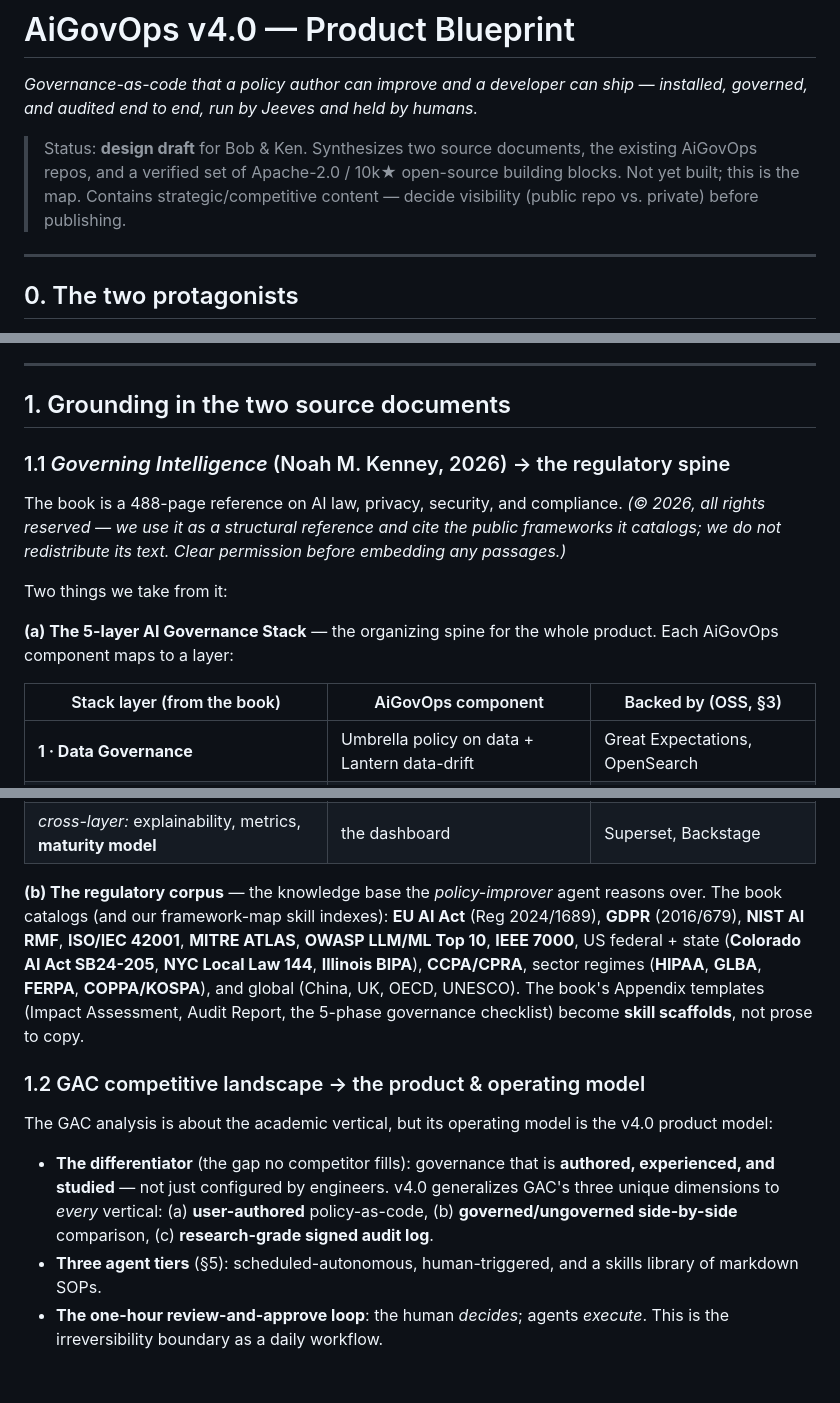
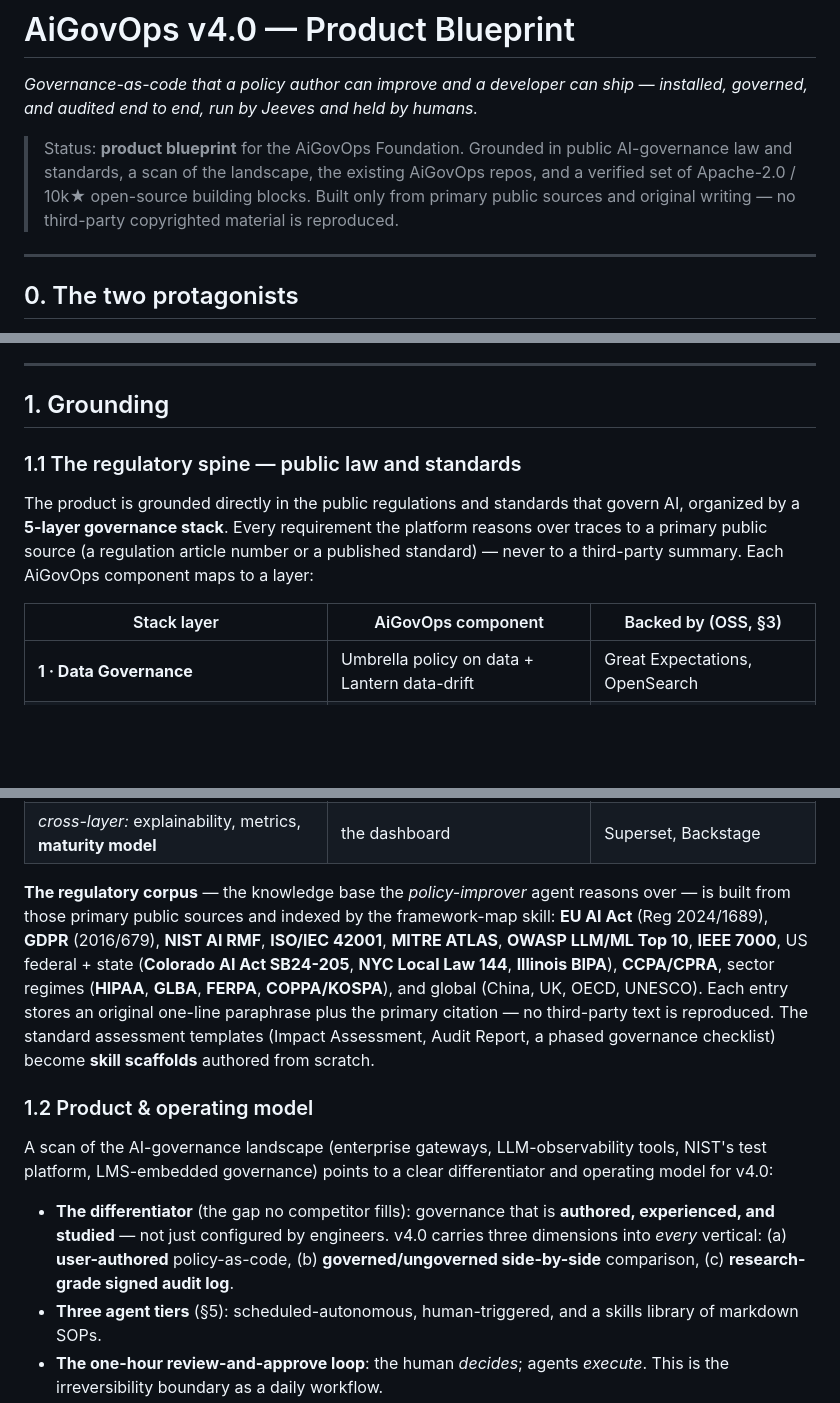
Before and after one commit to aigovops-foundation/aigovops-library-june-ken-bob, a Markdown page: plan/v4-blueprint.md, 3 parts joined by grey strips. Drawn GitHub-style; blank space fills up the shorter version.

Commit message:
docs(plan): scrub v4 blueprint of third-party references — public-safe
Removes all references to a third-party copyrighted book and to the internal competitive
doc; the regulatory grounding now cites primary public sources directly, with the corpus
provenance rule stated inline. No third-party copyrighted material remains.

```diff
--- a/plan/v4-blueprint.md
+++ b/plan/v4-blueprint.md
@@ -3,10 +3,10 @@
 *Governance-as-code that a policy author can improve and a developer can ship —
 installed, governed, and audited end to end, run by Jeeves and held by humans.*
 
-> Status: **design draft** for Bob & Ken. Synthesizes two source documents, the
-> existing AiGovOps repos, and a verified set of Apache-2.0 / 10k★ open-source
-> building blocks. Not yet built; this is the map. Contains strategic/competitive
-> content — decide visibility (public repo vs. private) before publishing.
+> Status: **product blueprint** for the AiGovOps Foundation. Grounded in public AI-governance
+> law and standards, a scan of the landscape, the existing AiGovOps repos, and a verified set
+> of Apache-2.0 / 10k★ open-source building blocks. Built only from primary public sources and
+> original writing — no third-party copyrighted material is reproduced.
 
 ---
 
@@ -26,19 +26,15 @@ accessibility of the surface they use; both are first-class below.
 
 ---
 
-## 1. Grounding in the two source documents
+## 1. Grounding
 
-### 1.1 *Governing Intelligence* (Noah M. Kenney, 2026) → the regulatory spine
-The book is a 488-page reference on AI law, privacy, security, and compliance.
-*(© 2026, all rights reserved — we use it as a structural reference and cite the public frameworks it
-catalogs; we do not redistribute its text. Clear permission before embedding any passages.)*
+### 1.1 The regulatory spine — public law and standards
+The product is grounded directly in the public regulations and standards that govern AI, organized by a
+**5-layer governance stack**. Every requirement the platform reasons over traces to a primary public
+source (a regulation article number or a published standard) — never to a third-party summary. Each
+AiGovOps component maps to a layer:
 
-Two things we take from it:
-
-**(a) The 5-layer AI Governance Stack** — the organizing spine for the whole product. Each AiGovOps
-component maps to a layer:
-
-| Stack layer (from the book) | AiGovOps component | Backed by (OSS, §3) |
+| Stack layer | AiGovOps component | Backed by (OSS, §3) |
 |---|---|---|
 | **1 · Data Governance** | Umbrella policy on data + Lantern data-drift | Great Expectations, OpenSearch |
 | **2 · Model Governance** | Umbrella model rules + MLflow registry | MLflow, Trivy |
@@ -47,20 +43,22 @@ component maps to a layer:
 | **5 · Audit & Evidence Governance** | Beacon signed receipts + ledger | cosign/sigstore, Fluentd |
 | *cross-layer:* explainability, metrics, **maturity model** | the dashboard | Superset, Backstage |
 
-**(b) The regulatory corpus** — the knowledge base the *policy-improver* agent reasons over.
-The book catalogs (and our framework-map skill indexes): **EU AI Act** (Reg 2024/1689), **GDPR**
+**The regulatory corpus** — the knowledge base the *policy-improver* agent reasons over — is built from
+those primary public sources and indexed by the framework-map skill: **EU AI Act** (Reg 2024/1689), **GDPR**
 (2016/679), **NIST AI RMF**, **ISO/IEC 42001**, **MITRE ATLAS**, **OWASP LLM/ML Top 10**, **IEEE 7000**,
 US federal + state (**Colorado AI Act SB24-205**, **NYC Local Law 144**, **Illinois BIPA**), **CCPA/CPRA**,
 sector regimes (**HIPAA**, **GLBA**, **FERPA**, **COPPA/KOSPA**), and global (China, UK, OECD, UNESCO).
-The book's Appendix templates (Impact Assessment, Audit Report, the 5-phase governance checklist) become
-**skill scaffolds**, not prose to copy.
+Each entry stores an original one-line paraphrase plus the primary citation — no third-party text is
+reproduced. The standard assessment templates (Impact Assessment, Audit Report, a phased governance
+checklist) become **skill scaffolds** authored from scratch.
 
-### 1.2 GAC competitive landscape → the product & operating model
-The GAC analysis is about the academic vertical, but its operating model is the v4.0 product model:
+### 1.2 Product & operating model
+A scan of the AI-governance landscape (enterprise gateways, LLM-observability tools, NIST's test platform,
+LMS-embedded governance) points to a clear differentiator and operating model for v4.0:
 
 - **The differentiator** (the gap no competitor fills): governance that is **authored, experienced, and
-  studied** — not just configured by engineers. v4.0 generalizes GAC's three unique dimensions to *every*
-  vertical: (a) **user-authored** policy-as-code, (b) **governed/ungoverned side-by-side** comparison,
+  studied** — not just configured by engineers. v4.0 carries three dimensions into *every* vertical:
+  (a) **user-authored** policy-as-code, (b) **governed/ungoverned side-by-side** comparison,
   (c) **research-grade signed audit log**.
 - **Three agent tiers** (§5): scheduled-autonomous, human-triggered, and a skills library of markdown SOPs.
 - **The one-hour review-and-approve loop**: the human *decides*; agents *execute*. This is the irreversibility
```
Also changed, not shown: other parts of plan/v4-blueprint.md (+11 -9 lines).
